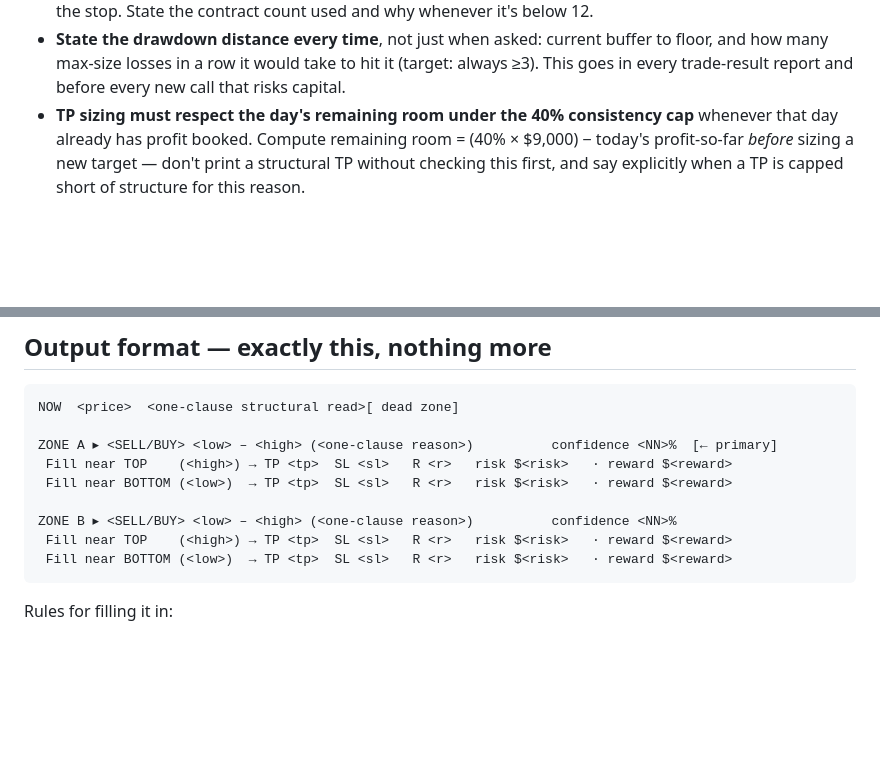
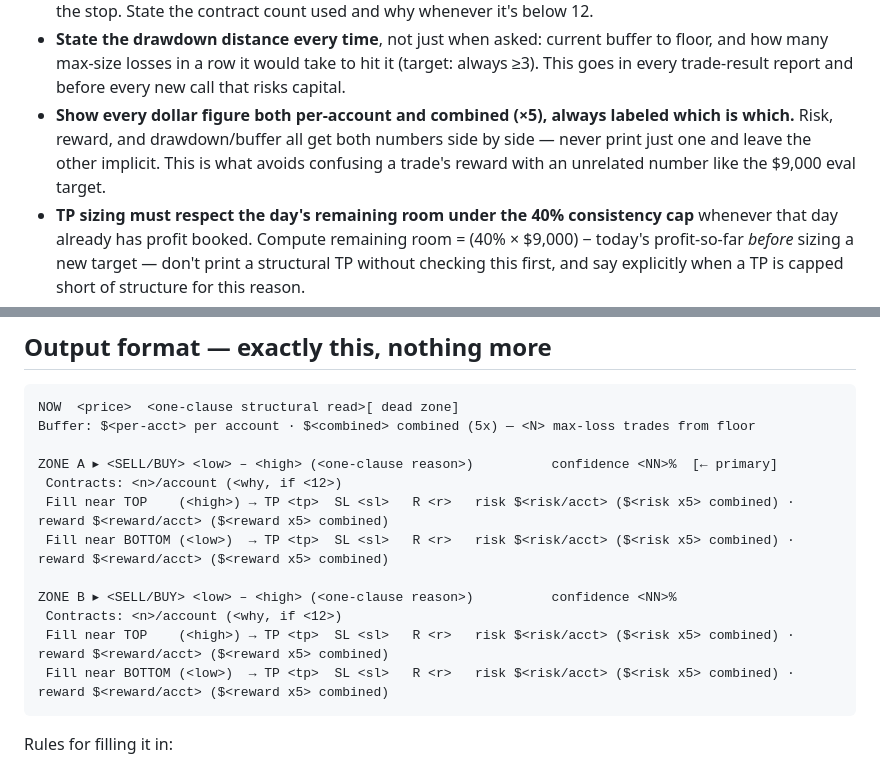
Before and after one commit to MichaelGuarraci/algotrader-login, a Markdown page: funded-trading-assistant/chart-trade/SKILL.md, 2 parts joined by grey strips. Drawn GitHub-style; blank space fills up the shorter version.

Commit message:
chart-trade: show per-account and combined (x5) dollar figures on every call
Risk, reward, and buffer/drawdown now always print both the per-account
number and the x5 combined number, explicitly labeled, in the NOW line
and every fill line -- prevents confusing a trade's reward with an
unrelated figure like the \$9,000 eval target.

Co-Authored-By: Claude Sonnet 5 <noreply@anthropic.com>
Claude-Session: https://claude.ai/code/session_01SzYFmhwzxH4cL3hCUUzDHf

````diff
--- a/funded-trading-assistant/chart-trade/SKILL.md
+++ b/funded-trading-assistant/chart-trade/SKILL.md
@@ -63,6 +63,11 @@ Added 2026-09-17 at user's request. Before setting SL/TP on any call:
   buffer to floor, and how many max-size losses in a row it would take to
   hit it (target: always ≥3). This goes in every trade-result report and
   before every new call that risks capital.
+- **Show every dollar figure both per-account and combined (×5), always
+  labeled which is which.** Risk, reward, and drawdown/buffer all get both
+  numbers side by side — never print just one and leave the other
+  implicit. This is what avoids confusing a trade's reward with an
+  unrelated number like the $9,000 eval target.
 - **TP sizing must respect the day's remaining room under the 40%
   consistency cap** whenever that day already has profit booked. Compute
   remaining room = (40% × $9,000) − today's profit-so-far *before*
@@ -163,14 +168,17 @@ ambiguous.
 
 ```
 NOW  <price>  <one-clause structural read>[ dead zone]
+Buffer: $<per-acct> per account · $<combined> combined (5x) — <N> max-loss trades from floor
 
 ZONE A ▸ <SELL/BUY> <low> – <high> (<one-clause reason>)          confidence <NN>%  [← primary]
- Fill near TOP    (<high>) → TP <tp>  SL <sl>   R <r>   risk $<risk>   · reward $<reward>
- Fill near BOTTOM (<low>)  → TP <tp>  SL <sl>   R <r>   risk $<risk>   · reward $<reward>
+ Contracts: <n>/account (<why, if <12>)
+ Fill near TOP    (<high>) → TP <tp>  SL <sl>   R <r>   risk $<risk/acct> ($<risk x5> combined) · reward $<reward/acct> ($<reward x5> combined)
+ Fill near BOTTOM (<low>)  → TP <tp>  SL <sl>   R <r>   risk $<risk/acct> ($<risk x5> combined) · reward $<reward/acct> ($<reward x5> combined)
 
 ZONE B ▸ <SELL/BUY> <low> – <high> (<one-clause reason>)          confidence <NN>%
- Fill near TOP    (<high>) → TP <tp>  SL <sl>   R <r>   risk $<risk>   · reward $<reward>
- Fill near BOTTOM (<low>)  → TP <tp>  SL <sl>   R <r>   risk $<risk>   · reward $<reward>
+ Contracts: <n>/account (<why, if <12>)
+ Fill near TOP    (<high>) → TP <tp>  SL <sl>   R <r>   risk $<risk/acct> ($<risk x5> combined) · reward $<reward/acct> ($<reward x5> combined)
+ Fill near BOTTOM (<low>)  → TP <tp>  SL <sl>   R <r>   risk $<risk/acct> ($<risk x5> combined) · reward $<reward/acct> ($<reward x5> combined)
 ```
 
 Rules for filling it in:
````
